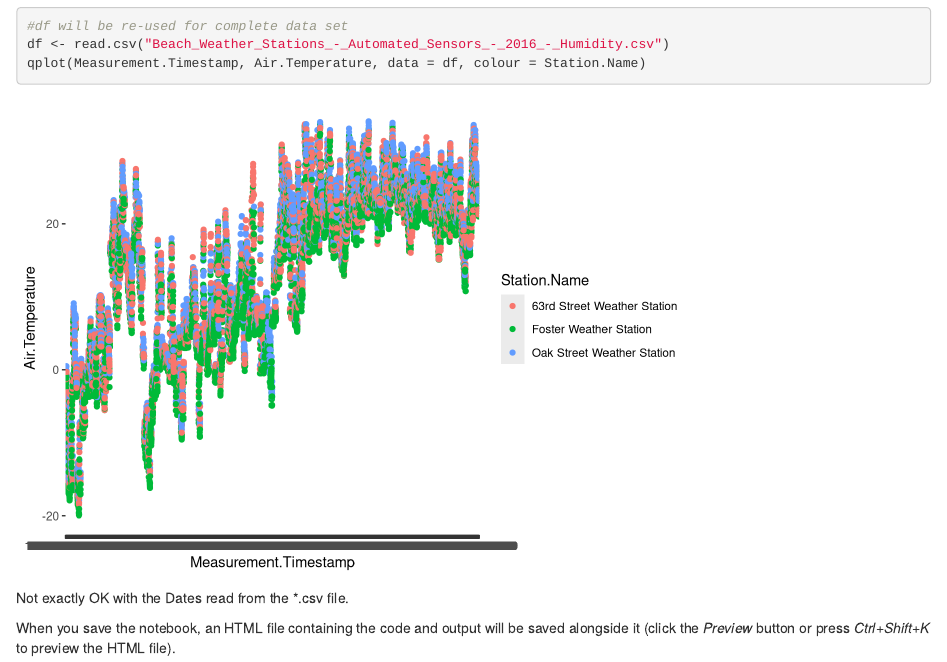
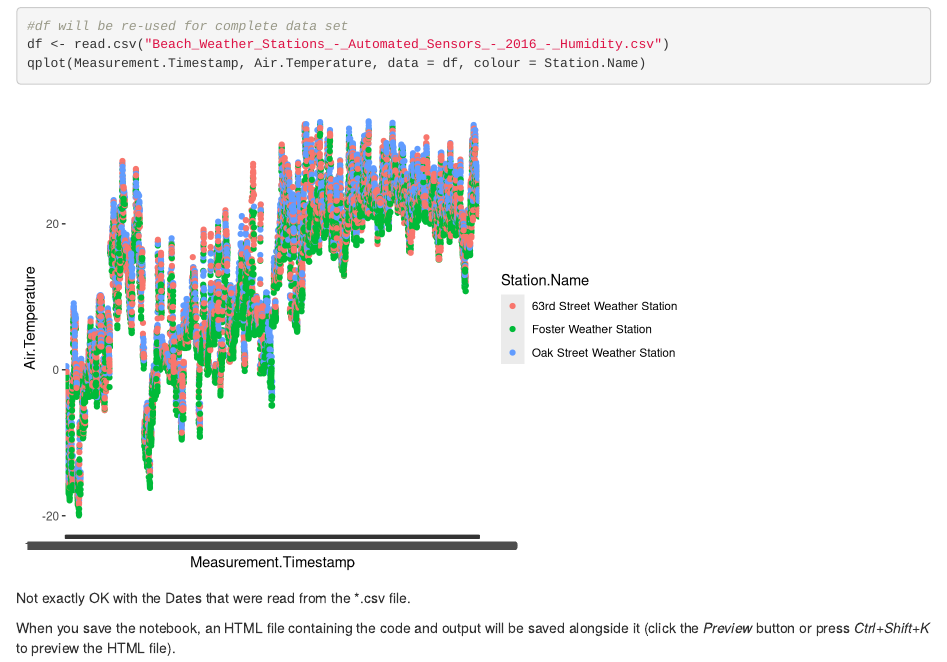
Before and after one commit to alxfed/R-processing-of-public-datasets, an R Markdown document (Notebook.Rmd): the page in a window 1100 px wide, from 2030 px down. Rendered offline with R 4.5, knitr and Pandoc, with nearby package versions; some code elsewhere in the file could not run offline.

````diff
--- a/Notebook.Rmd
+++ b/Notebook.Rmd
@@ -86,7 +86,7 @@
 qplot(Measurement.Timestamp, Air.Temperature, data = df, colour = Station.Name)
 ```
 
-Not exactly OK with the Dates read from the *.csv file.
+Not exactly OK with the Dates that were read from the *.csv file.
 
 
 When you save the notebook, an HTML file containing the code and output will be saved alongside it (click the *Preview* button or press *Ctrl+Shift+K* to preview the HTML file).
````
Also changed, not shown: Notebook.nb.html.
